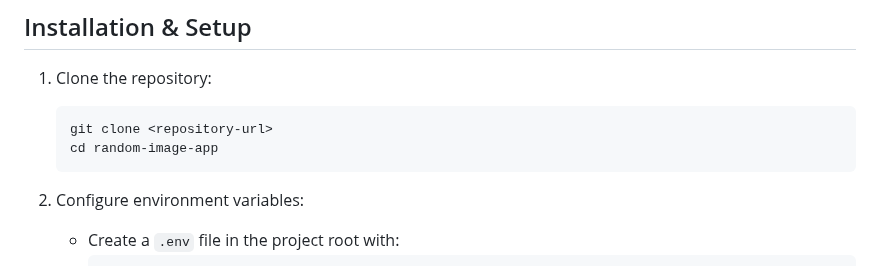
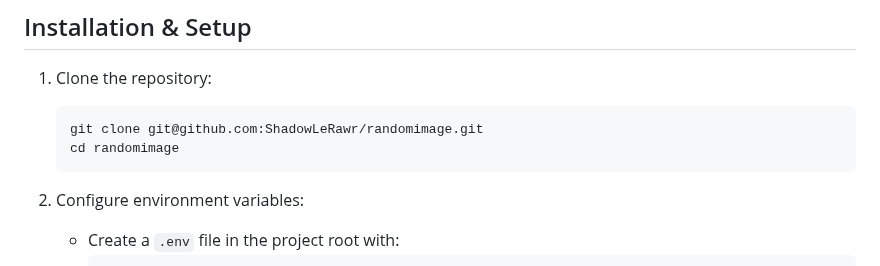
Before and after one commit to ShadowLeRawr/randomimage, a Markdown page: README.md, the part around the change. Drawn GitHub-style.

Commit message:
registered

````diff
--- a/README.md
+++ b/README.md
@@ -43,8 +43,8 @@ A web application that displays random images with source information, featuring
 
 1. Clone the repository:
    ```
-   git clone <repository-url>
-   cd random-image-app
+   git clone git@github.com:ShadowLeRawr/randomimage.git
+   cd randomimage
    ```
 
 2. Configure environment variables:
````
